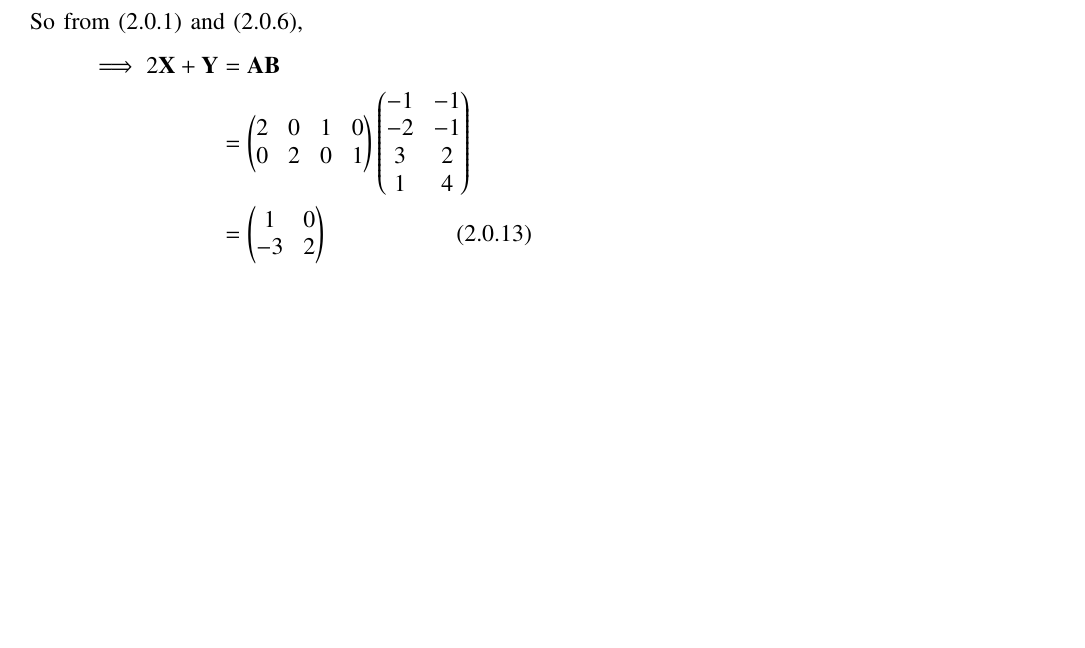
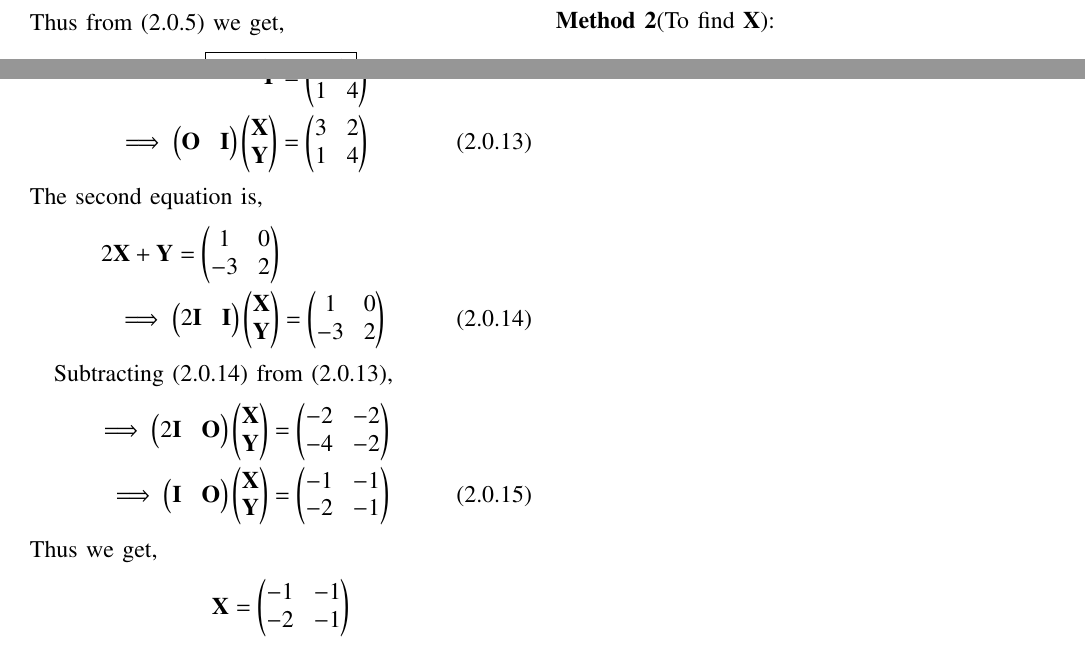
Before and after one commit to Vaibhav11002/EE5609, a LaTeX problem sheet (Assignment_2/assignment_2.tex): part of page 2 of 2 before the commit and two parts of pages 1 and 2 of 2 after it, the two joined at a grey line, cut at the place of the change, the shorter picture padded with empty space. Compiled offline with pdfLaTeX.

Commit message:
Update assignment_2.tex

```diff
--- a/Assignment_2/assignment_2.tex
+++ b/Assignment_2/assignment_2.tex
@@ -197,12 +197,29 @@ Thus, $\vec{A_{1}} = 2\vec{I}$ and $\vec{A_{2}} = \vec{I}$ \\
 Hence we get the matrix,
 \begin{align*}
     \boxed{\vec{A} =  \myvec{2 & 0 & 1 & 0 \\ 0 & 2 & 0 & 1}}
-\end{align*}
-So from (2.0.1) and (2.0.6),
+\end{align*}\\~\\
+\textbf{Method 2}(To find $\vec{X}$):  \\
+The first equation is,
 \begin{align}
-    \implies2\vec{X}+\vec{Y} &= \vec{A}\vec{B} \notag\\
-    &= \myvec{2 & 0 & 1 & 0 \\ 0 & 2 & 0 & 1}\myvec{-1 & -1 \\ -2 & -1 \\ 3 & 2 \\ 1 & 4} \notag \\
-    &= \myvec{1 & 0 \\ -3 & 2 }
+    \vec{Y} &= \myvec{ 3 & 2 \\ 1 & 4 }\notag\\
+    \implies\myvec{\vec{O} & \vec{I}}\myvec{\vec{X} \\ \vec{Y}} &= \myvec{ 3 & 2 \\ 1 & 4 }
+\end{align}
+The second equation is,
+\begin{align}
+    2\vec{X}+\vec{Y} = \myvec{1 & 0 \\ -3 & 2} \notag\\
+    \implies\myvec{2\vec{I} & \vec{I}}\myvec{\vec{X} \\ \vec{Y}}
+    &= \myvec{1 & 0 \\ -3 & 2}
 \end{align}
 
+Subtracting (2.0.14) from (2.0.13),
+\begin{align}
+    \implies\myvec{2\vec{I} & \vec{O}}\myvec{\vec{X} \\ \vec{Y}}
+    &= \myvec{-2 & -2 \\ -4 & -2} \notag\\
+    \implies\myvec{\vec{I} & \vec{O}}\myvec{\vec{X} \\ \vec{Y}}
+    &= \myvec{-1 & -1 \\ -2 & -1}
+    \end{align}
+Thus we get,
+\begin{align*}
+    { \vec{X} = \myvec{-1 & -1 \\ -2 & -1} }
+\end{align*}
 \end{document}
```
